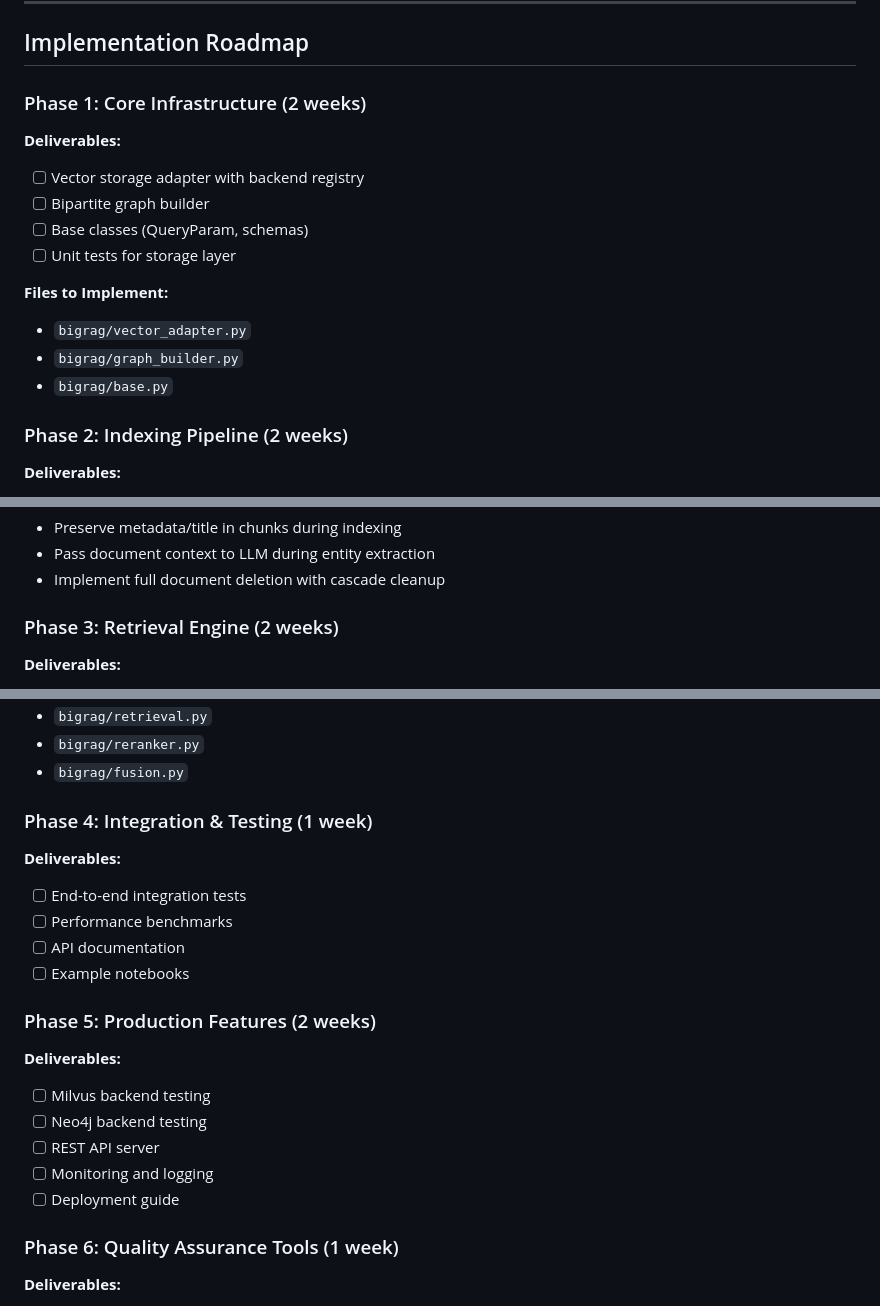
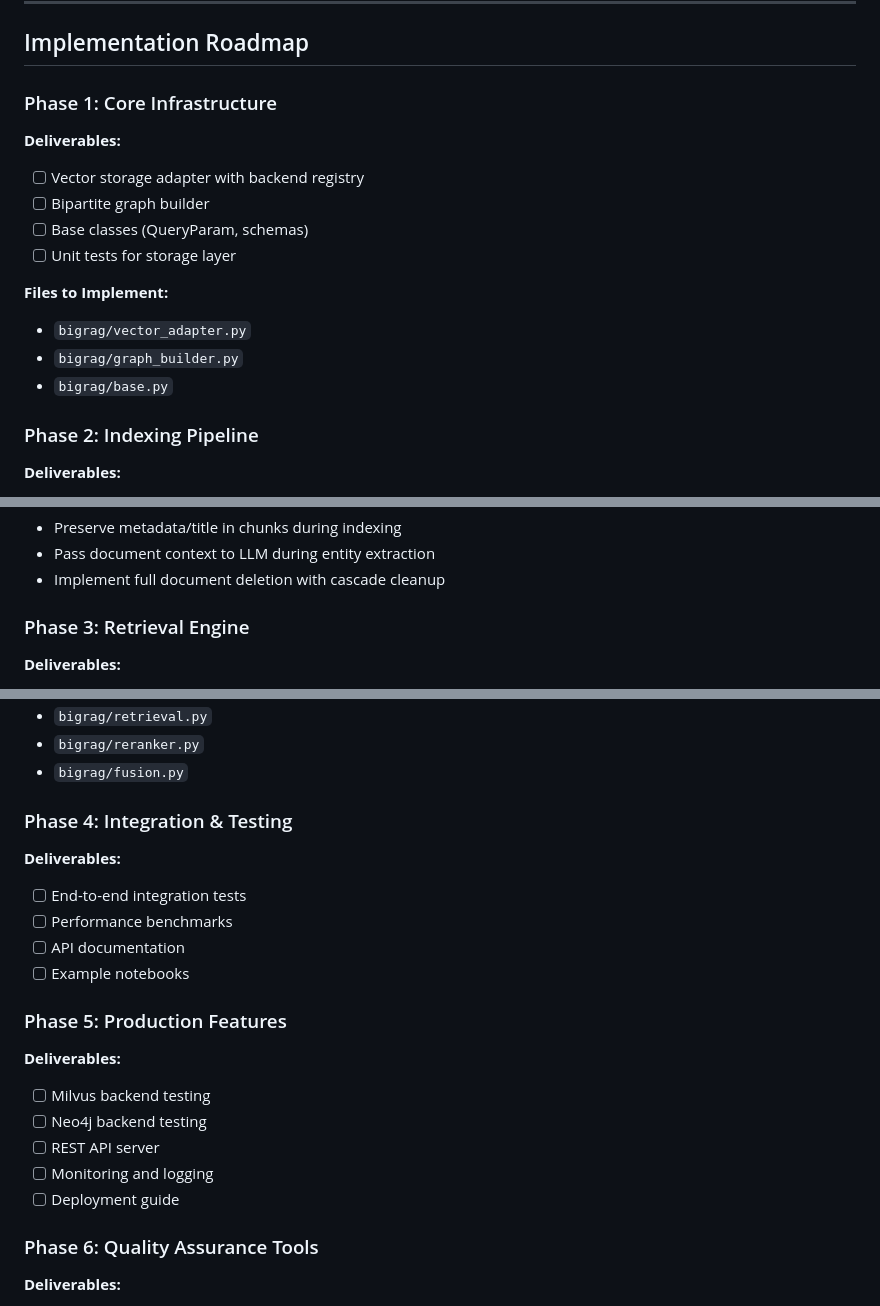
Before and after one commit to dhrubo326/BiG-RAG, a Markdown page: BiG_RAG_TECHNICAL_SPEC.md, 3 parts joined by grey strips. Rendered like a GitHub page.

Commit message:
remove week plan for design

```diff
--- a/BiG_RAG_TECHNICAL_SPEC.md
+++ b/BiG_RAG_TECHNICAL_SPEC.md
@@ -854,7 +854,7 @@ result = await bigrag.aquery(
 
 ## Implementation Roadmap
 
-### Phase 1: Core Infrastructure (2 weeks)
+### Phase 1: Core Infrastructure
 **Deliverables:**
 - [ ] Vector storage adapter with backend registry
 - [ ] Bipartite graph builder
@@ -866,7 +866,7 @@ result = await bigrag.aquery(
 - `bigrag/graph_builder.py`
 - `bigrag/base.py`
 
-### Phase 2: Indexing Pipeline (2 weeks)
+### Phase 2: Indexing Pipeline
 **Deliverables:**
 - [ ] Document chunking module
 - [ ] **Metadata and title preservation in chunks** (CRITICAL FIX)
@@ -886,7 +886,7 @@ result = await bigrag.aquery(
 - Pass document context to LLM during entity extraction
 - Implement full document deletion with cascade cleanup
 
-### Phase 3: Retrieval Engine (2 weeks)
+### Phase 3: Retrieval Engine
 **Deliverables:**
 - [ ] Path A (entity search + graph traversal)
 - [ ] Path B (edge search)
@@ -900,14 +900,14 @@ result = await bigrag.aquery(
 - `bigrag/reranker.py`
 - `bigrag/fusion.py`
 
-### Phase 4: Integration & Testing (1 week)
+### Phase 4: Integration & Testing
 **Deliverables:**
 - [ ] End-to-end integration tests
 - [ ] Performance benchmarks
 - [ ] API documentation
 - [ ] Example notebooks
 
-### Phase 5: Production Features (2 weeks)
+### Phase 5: Production Features
 **Deliverables:**
 - [ ] Milvus backend testing
 - [ ] Neo4j backend testing
@@ -915,7 +915,7 @@ result = await bigrag.aquery(
 - [ ] Monitoring and logging
 - [ ] Deployment guide
 
-### Phase 6: Quality Assurance Tools (1 week)
+### Phase 6: Quality Assurance Tools
 **Deliverables:**
 - [ ] Graph validation script (validate bipartite structure)
 - [ ] Orphaned node detection and cleanup
```
Also changed, not shown: BiG_RAG_DESIGN.md (+3 -3 lines).
